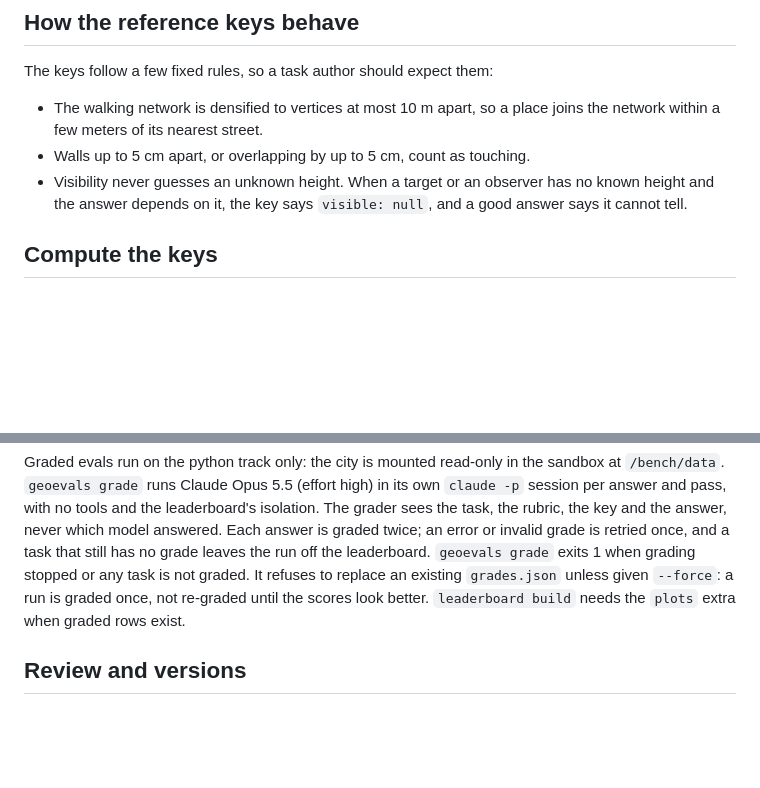
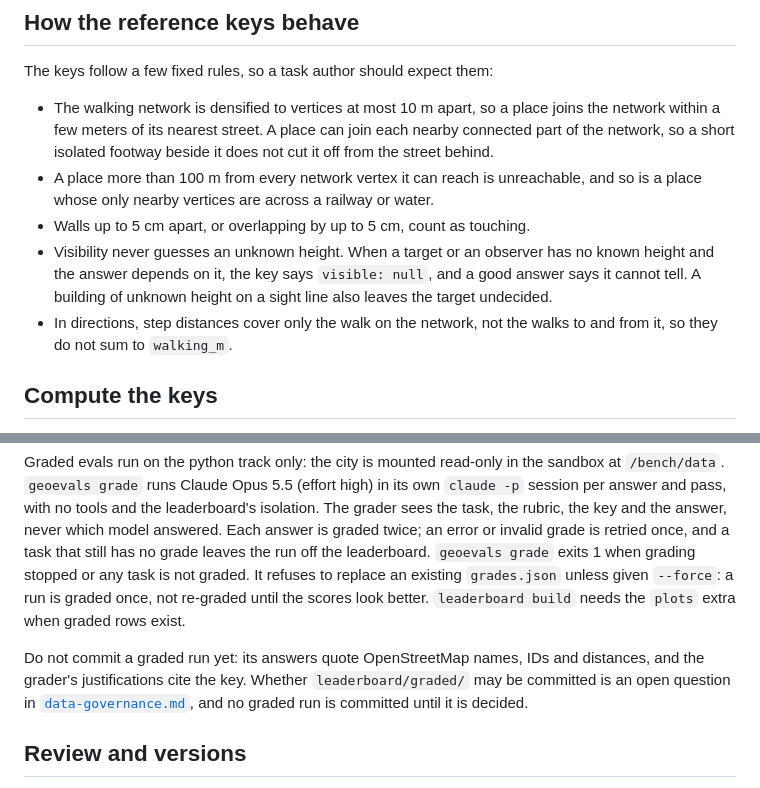
Before and after one commit to JasonDalton/GeoEvals, a Markdown page: docs/eval-authoring.md, 2 parts joined by grey strips. Rendered like a GitHub page; blank space fills up the shorter version.

```diff
--- a/docs/eval-authoring.md
+++ b/docs/eval-authoring.md
@@ -53,11 +53,16 @@ adjacency, closure, visibility, direction).
 The keys follow a few fixed rules, so a task author should expect them:
 
 - The walking network is densified to vertices at most 10 m apart, so a place joins the network
-  within a few meters of its nearest street.
+  within a few meters of its nearest street. A place can join each nearby connected part of the
+  network, so a short isolated footway beside it does not cut it off from the street behind.
+- A place more than 100 m from every network vertex it can reach is unreachable, and so is a
+  place whose only nearby vertices are across a railway or water.
 - Walls up to 5 cm apart, or overlapping by up to 5 cm, count as touching.
 - Visibility never guesses an unknown height. When a target or an observer has no known height
   and the answer depends on it, the key says `visible: null`, and a good answer says it cannot
-  tell.
+  tell. A building of unknown height on a sight line also leaves the target undecided.
+- In directions, step distances cover only the walk on the network, not the walks to and from
+  it, so they do not sum to `walking_m`.
 
 ## Compute the keys
 
@@ -93,7 +98,13 @@ task, the rubric, the key and the answer, never which model answered. Each answe
 twice; an error or invalid grade is retried once, and a task that still has no grade leaves the
 run off the leaderboard. `geoevals grade` exits 1 when grading stopped or any task is not
 graded. It refuses to replace an existing `grades.json` unless given `--force`: a run is graded
-once, not re-graded until the scores look better. `leaderboard build` needs the `plots` extra when graded rows exist.
+once, not re-graded until the scores look better. `leaderboard build` needs the `plots` extra
+when graded rows exist.
+
+Do not commit a graded run yet: its answers quote OpenStreetMap names, IDs and distances, and
+the grader's justifications cite the key. Whether `leaderboard/graded/` may be committed is an
+open question in [`data-governance.md`](data-governance.md#restricted-data), and no graded run is
+committed until it is decided.
 
 ## Review and versions
 
```
Also changed, not shown: docs/data-governance.md (+2 -0 lines), leaderboard/README.md (+5 -0 lines).
